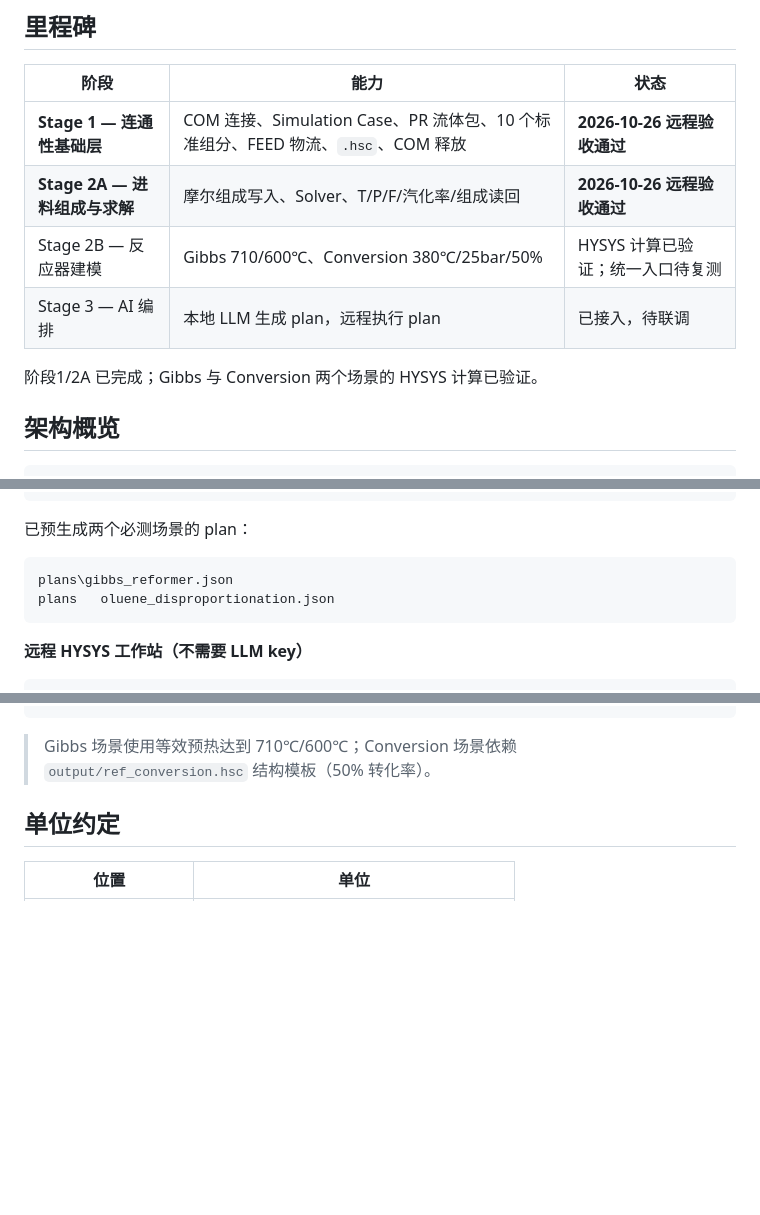
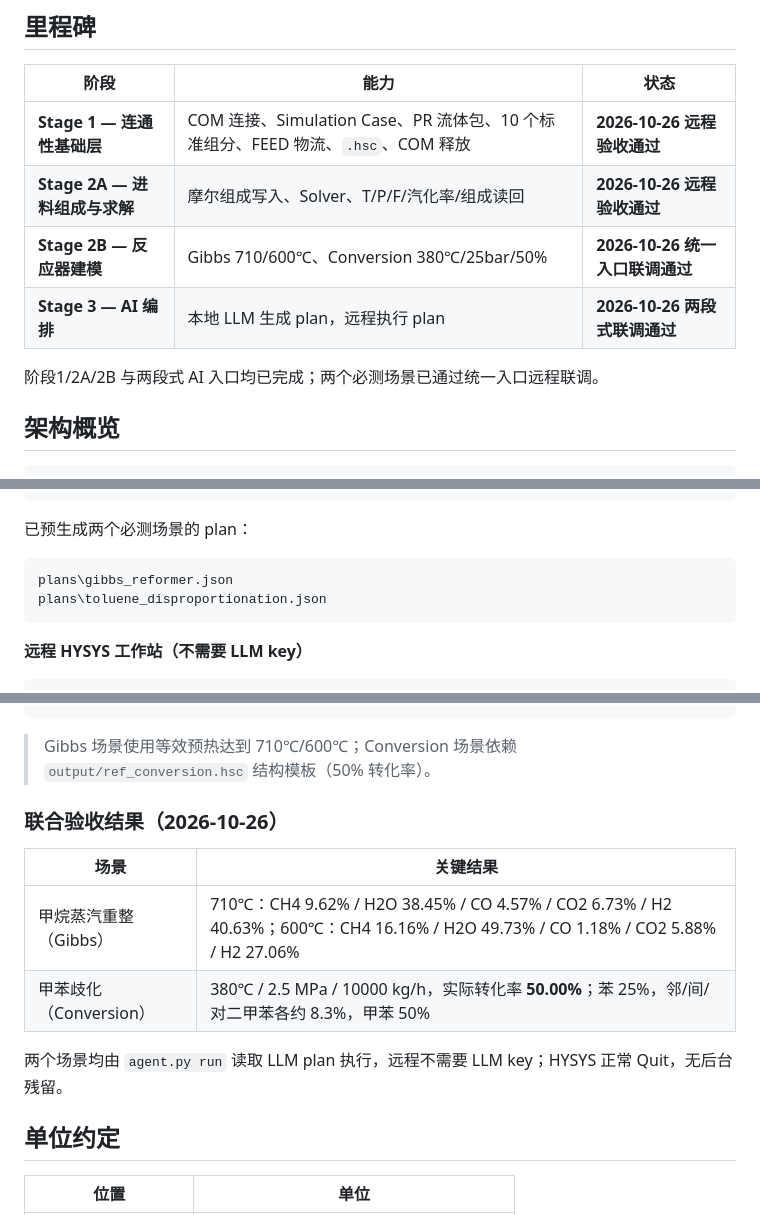
Before and after one commit to zhaot2021-alt/ai-chemical-reactor-hysys, a Markdown page: README.md, 3 parts joined by grey strips. Drawn GitHub-style; blank space fills up the shorter version.

Commit message:
docs: 记录两场景与两段式 AI 联合验收
Co-Authored-By: Claude <noreply@anthropic.com>

````diff
--- a/README.md
+++ b/README.md
@@ -15,10 +15,10 @@
 |---|---|---|
 | **Stage 1 — 连通性基础层** | COM 连接、Simulation Case、PR 流体包、10 个标准组分、FEED 物流、`.hsc`、COM 释放 | **2026-10-26 远程验收通过** |
 | **Stage 2A — 进料组成与求解** | 摩尔组成写入、Solver、T/P/F/汽化率/组成读回 | **2026-10-26 远程验收通过** |
-| Stage 2B — 反应器建模 | Gibbs 710/600℃、Conversion 380℃/25bar/50% | HYSYS 计算已验证；统一入口待复测 |
-| Stage 3 — AI 编排 | 本地 LLM 生成 plan，远程执行 plan | 已接入，待联调 |
+| **Stage 2B — 反应器建模** | Gibbs 710/600℃、Conversion 380℃/25bar/50% | **2026-10-26 统一入口联调通过** |
+| **Stage 3 — AI 编排** | 本地 LLM 生成 plan，远程执行 plan | **2026-10-26 两段式联调通过** |
 
-阶段1/2A 已完成；Gibbs 与 Conversion 两个场景的 HYSYS 计算已验证。
+阶段1/2A/2B 与两段式 AI 入口均已完成；两个必测场景已通过统一入口远程联调。
 
 ## 架构概览
 
@@ -180,7 +180,7 @@
 
 ```text
 plans\gibbs_reformer.json
-plans	oluene_disproportionation.json
+plans\toluene_disproportionation.json
 ```
 
 **远程 HYSYS 工作站（不需要 LLM key）**
@@ -191,6 +191,15 @@
 ```
 
 > Gibbs 场景使用等效预热达到 710℃/600℃；Conversion 场景依赖 `output/ref_conversion.hsc` 结构模板（50% 转化率）。
+
+### 联合验收结果（2026-10-26）
+
+| 场景 | 关键结果 |
+|---|---|
+| 甲烷蒸汽重整（Gibbs） | 710℃：CH4 9.62% / H2O 38.45% / CO 4.57% / CO2 6.73% / H2 40.63%；600℃：CH4 16.16% / H2O 49.73% / CO 1.18% / CO2 5.88% / H2 27.06% |
+| 甲苯歧化（Conversion） | 380℃ / 2.5 MPa / 10000 kg/h，实际转化率 **50.00%**；苯 25%，邻/间/对二甲苯各约 8.3%，甲苯 50% |
+
+两个场景均由 `agent.py run` 读取 LLM plan 执行，远程不需要 LLM key；HYSYS 正常 Quit，无后台残留。
 
 ## 单位约定
 
````
Also changed, not shown: other parts of README.md (+3 -3 lines).
